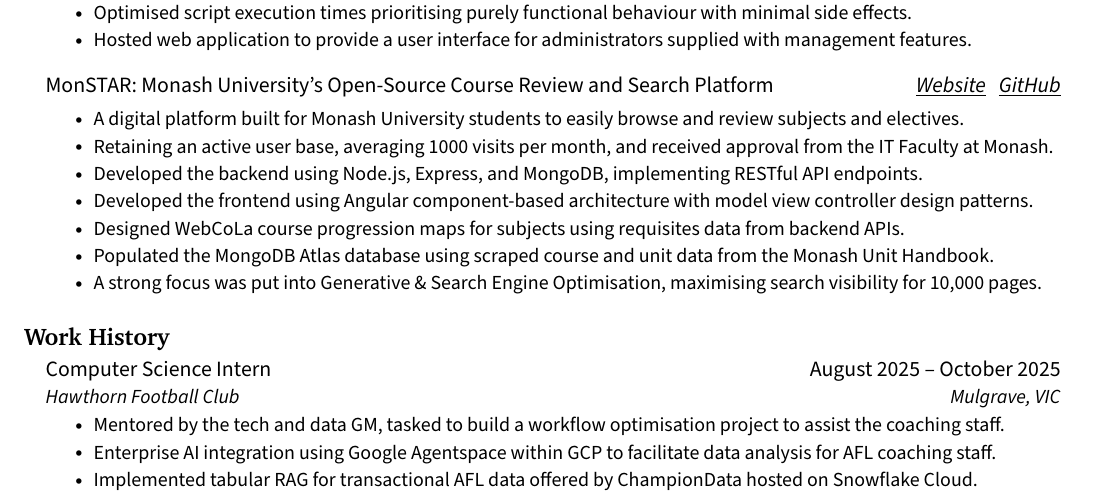
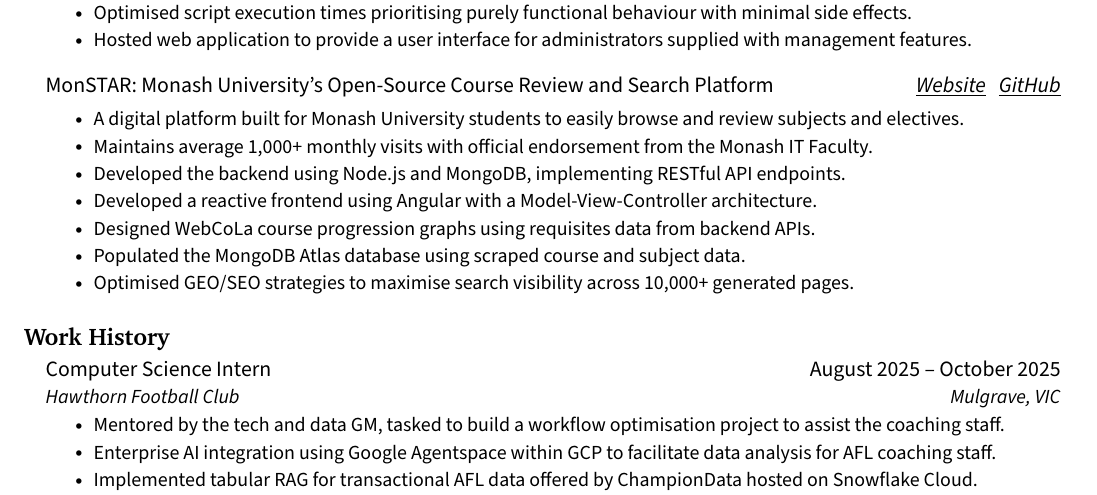
Before and after one commit to jenul-ferdinand/resume, a LaTeX CV (resume.tex): part of page 1 of 2, cut so that both start at the same text. Compiled offline with pdfLaTeX.

Commit message:
refactor(monstar): update bullets

```diff
--- a/resume.tex
+++ b/resume.tex
@@ -149,12 +149,12 @@
 			{MonSTAR: Monash University's Open-Source Course Review and Search Platform}{\href{https://monstar.wired.org.au}{\textit{\underline{Website}}} \ \ \href{https://github.com/wiredmonash/monstar}{\textit{\underline{GitHub}}}}
 			\resumeItemListStart
 				\resumeItem{A digital platform built for Monash University students to easily browse and review subjects and electives.}
-        \resumeItem{Retaining an active user base, averaging 1000 visits per month, and received approval from the IT Faculty at Monash.}
-				\resumeItem{Developed the backend using Node.js, Express, and MongoDB, implementing RESTful API endpoints.}
-				\resumeItem{Developed the frontend using Angular component-based architecture with model view controller design patterns.}
-        \resumeItem{Designed WebCoLa course progression maps for subjects using requisites data from backend APIs.}
-				\resumeItem{Populated the MongoDB Atlas database using scraped course and unit data from the Monash Unit Handbook.}
-        \resumeItem{A strong focus was put into Generative \& Search Engine Optimisation, maximising search visibility for 10,000 pages.}
+        \resumeItem{Maintains average 1,000+ monthly visits with official endorsement from the Monash IT Faculty.}
+				\resumeItem{Developed the backend using Node.js and MongoDB, implementing RESTful API endpoints.}
+				\resumeItem{Developed a reactive frontend using Angular with a Model-View-Controller architecture.}
+        \resumeItem{Designed WebCoLa course progression graphs using requisites data from backend APIs.}
+				\resumeItem{Populated the MongoDB Atlas database using scraped course and subject data.}
+        \resumeItem{Optimised GEO/SEO strategies to maximise search visibility across 10,000+ generated pages.}
 			\resumeItemListEnd
 
 	\resumeSubHeadingListEnd
```
